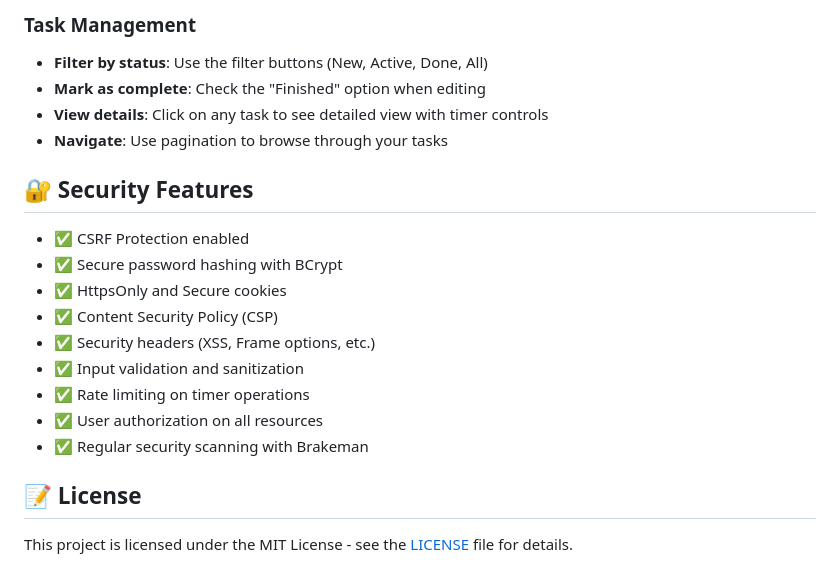
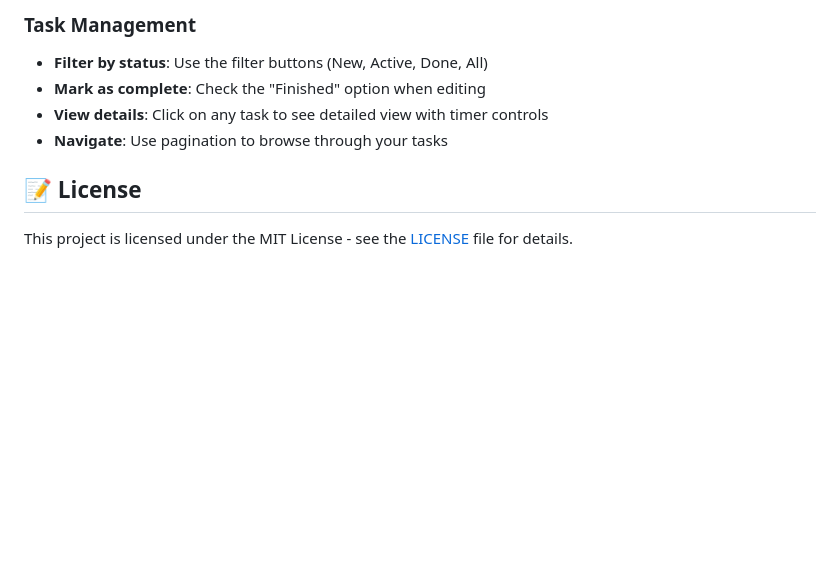
Before and after one commit to dave2281/time-counter, a Markdown page: README.md, the part around the change. Drawn GitHub-style; blank space fills up the shorter version.

```diff
--- a/README.md
+++ b/README.md
@@ -183,18 +183,6 @@ Visit `http://localhost:3000` to access the application.
 - **View details**: Click on any task to see detailed view with timer controls
 - **Navigate**: Use pagination to browse through your tasks
 
-## 🔐 Security Features
-
-- ✅ CSRF Protection enabled
-- ✅ Secure password hashing with BCrypt
-- ✅ HttpsOnly and Secure cookies
-- ✅ Content Security Policy (CSP)
-- ✅ Security headers (XSS, Frame options, etc.)
-- ✅ Input validation and sanitization
-- ✅ Rate limiting on timer operations
-- ✅ User authorization on all resources
-- ✅ Regular security scanning with Brakeman
-
 ## 📝 License
 
 This project is licensed under the MIT License - see the [LICENSE](LICENSE) file for details.
```
